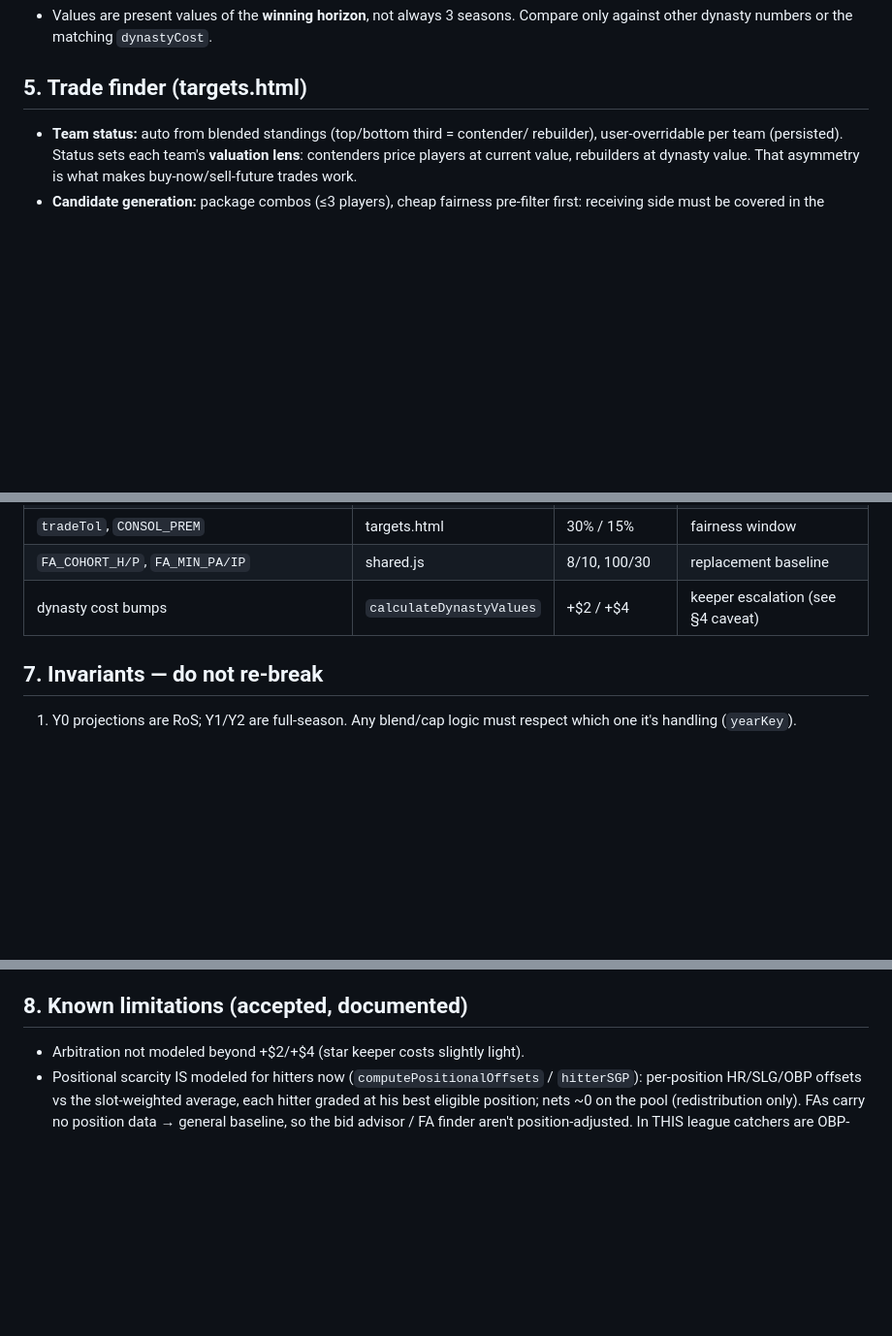
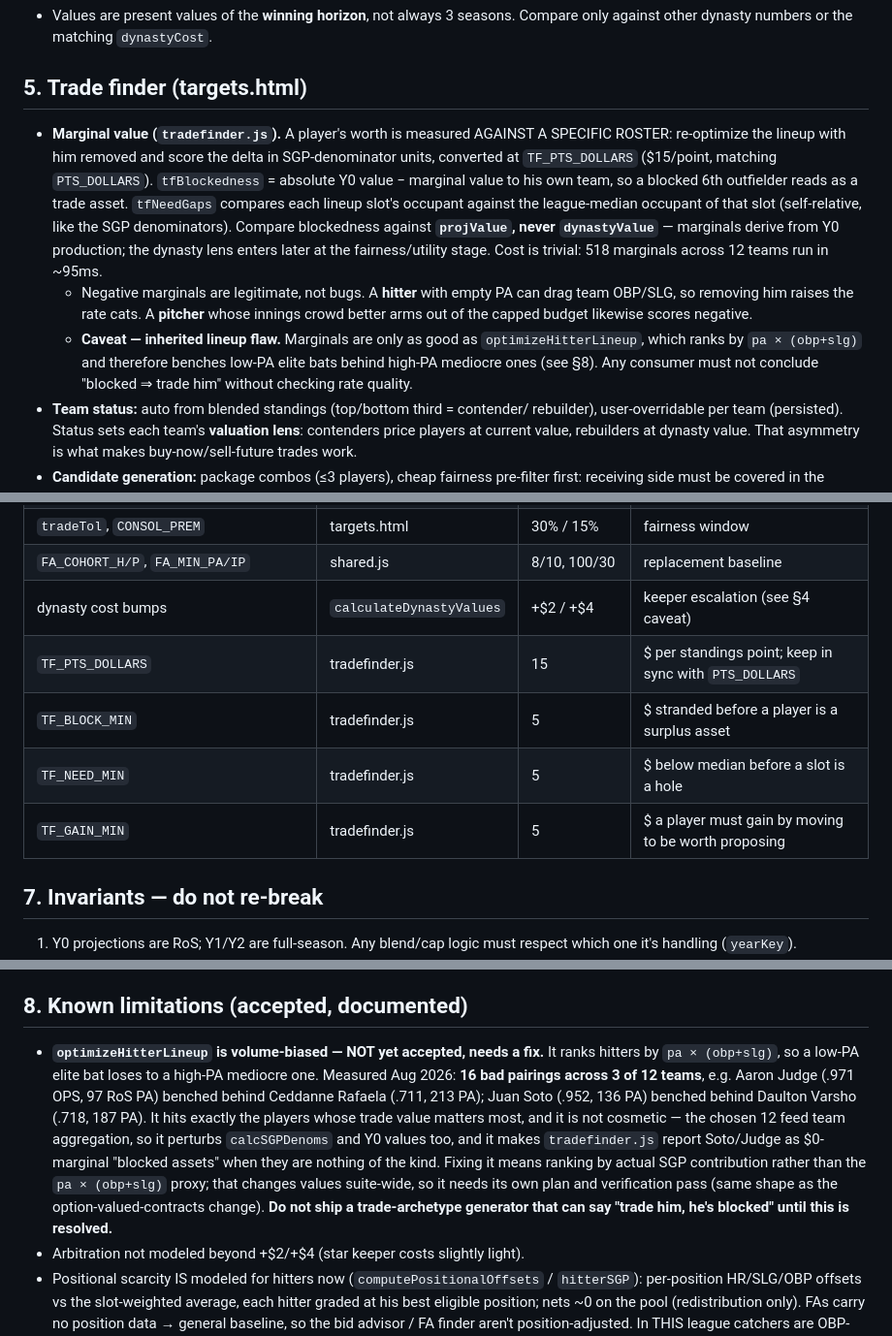
Before and after one commit to bkamisar/OttoneuAI, a Markdown page: MODEL.md, 3 parts joined by grey strips. Shown at 97% size. GitHub-like rendering; blank space fills up the shorter version.

Commit message:
docs(model): marginal-value engine + volume-biased lineup limitation
Section 5 gains the tradefinder.js marginal-value description (measure
against a specific roster, blockedness vs projValue never dynastyValue,
~95ms for 518 marginals), plus a note that negative marginals are
legitimate: empty-PA hitters drag the rate cats and innings-hogging
pitchers crowd better arms out of the capped budget.

Section 6 gains the four TF_* knobs.

Section 8 records a limitation this work surfaced and deliberately does
NOT accept: optimizeHitterLineup ranks by pa x (obp+slg), so low-PA
elite bats are benched behind high-PA mediocre ones. Measured 16 bad
pairings across 3 of 12 teams -- Judge (.971 OPS, 97 PA) behind Rafaela
(.711, 213 PA); Soto (.952, 136 PA) behind Varsho (.718, 187 PA).

This is not cosmetic: the chosen 12 feed team aggregation, so it
perturbs the SGP denominators and Y0 values, and it makes the new engine
report Soto and Judge as $0-marginal "blocked assets". Flagged as a
blocker for the archetype generator.

Co-Authored-By: Claude Opus 5 <noreply@anthropic.com>

```diff
--- a/MODEL.md
+++ b/MODEL.md
@@ -143,6 +143,23 @@ simulation, status auto-detect).
 
 ## 5. Trade finder (targets.html)
 
+- **Marginal value (`tradefinder.js`).** A player's worth is measured AGAINST A
+  SPECIFIC ROSTER: re-optimize the lineup with him removed and score the delta in
+  SGP-denominator units, converted at `TF_PTS_DOLLARS` ($15/point, matching
+  `PTS_DOLLARS`). `tfBlockedness` = absolute Y0 value − marginal value to his own
+  team, so a blocked 6th outfielder reads as a trade asset. `tfNeedGaps` compares
+  each lineup slot's occupant against the league-median occupant of that slot
+  (self-relative, like the SGP denominators). Compare blockedness against
+  **`projValue`, never `dynastyValue`** — marginals derive from Y0 production; the
+  dynasty lens enters later at the fairness/utility stage. Cost is trivial: 518
+  marginals across 12 teams run in ~95ms.
+  - Negative marginals are legitimate, not bugs. A **hitter** with empty PA can
+    drag team OBP/SLG, so removing him raises the rate cats. A **pitcher** whose
+    innings crowd better arms out of the capped budget likewise scores negative.
+  - **Caveat — inherited lineup flaw.** Marginals are only as good as
+    `optimizeHitterLineup`, which ranks by `pa × (obp+slg)` and therefore benches
+    low-PA elite bats behind high-PA mediocre ones (see §8). Any consumer must not
+    conclude "blocked ⇒ trade him" without checking rate quality.
 - **Team status:** auto from blended standings (top/bottom third = contender/
   rebuilder), user-overridable per team (persisted). Status sets each team's
   **valuation lens**: contenders price players at current value, rebuilders at
@@ -179,6 +196,10 @@ simulation, status auto-detect).
 | `tradeTol`, `CONSOL_PREM` | targets.html | 30% / 15% | fairness window |
 | `FA_COHORT_H/P`, `FA_MIN_PA/IP` | shared.js | 8/10, 100/30 | replacement baseline |
 | dynasty cost bumps | `calculateDynastyValues` | +$2 / +$4 | keeper escalation (see §4 caveat) |
+| `TF_PTS_DOLLARS` | tradefinder.js | 15 | $ per standings point; keep in sync with `PTS_DOLLARS` |
+| `TF_BLOCK_MIN` | tradefinder.js | 5 | $ stranded before a player is a surplus asset |
+| `TF_NEED_MIN` | tradefinder.js | 5 | $ below median before a slot is a hole |
+| `TF_GAIN_MIN` | tradefinder.js | 5 | $ a player must gain by moving to be worth proposing |
 
 ## 7. Invariants — do not re-break
 
@@ -222,6 +243,19 @@ simulation, status auto-detect).
 
 ## 8. Known limitations (accepted, documented)
 
+- **`optimizeHitterLineup` is volume-biased — NOT yet accepted, needs a fix.**
+  It ranks hitters by `pa × (obp+slg)`, so a low-PA elite bat loses to a high-PA
+  mediocre one. Measured Aug 2026: **16 bad pairings across 3 of 12 teams**, e.g.
+  Aaron Judge (.971 OPS, 97 RoS PA) benched behind Ceddanne Rafaela (.711, 213 PA);
+  Juan Soto (.952, 136 PA) benched behind Daulton Varsho (.718, 187 PA). It hits
+  exactly the players whose trade value matters most, and it is not cosmetic — the
+  chosen 12 feed team aggregation, so it perturbs `calcSGPDenoms` and Y0 values too,
+  and it makes `tradefinder.js` report Soto/Judge as $0-marginal "blocked assets"
+  when they are nothing of the kind. Fixing it means ranking by actual SGP
+  contribution rather than the `pa × (obp+slg)` proxy; that changes values
+  suite-wide, so it needs its own plan and verification pass (same shape as the
+  option-valued-contracts change). **Do not ship a trade-archetype generator that
+  can say "trade him, he's blocked" until this is resolved.**
 - Arbitration not modeled beyond +$2/+$4 (star keeper costs slightly light).
 - Positional scarcity IS modeled for hitters now (`computePositionalOffsets` /
   `hitterSGP`): per-position HR/SLG/OBP offsets vs the slot-weighted average,
```
